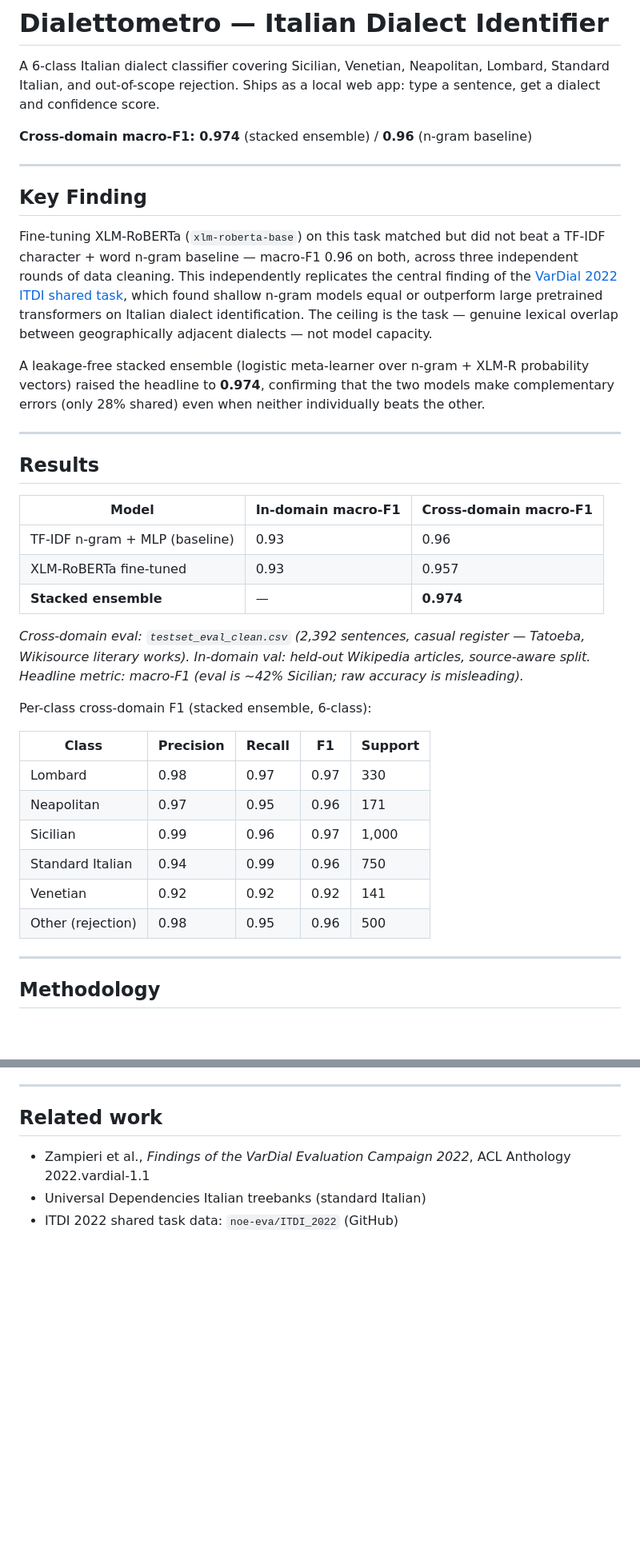
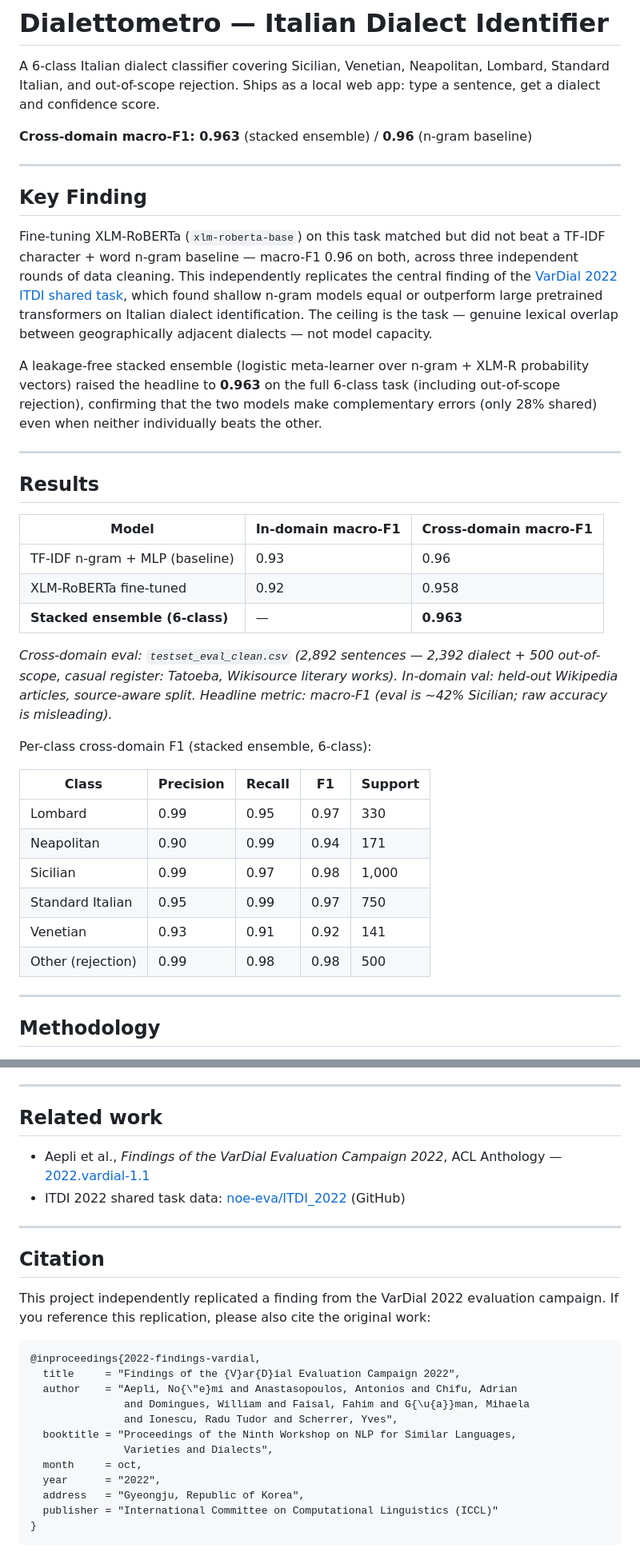
Before and after one commit to danjack0/dialettometro, a Markdown page: README.md, 2 parts joined by grey strips. Shown at 80% size. Drawn GitHub-style; blank space fills up the shorter version.

Commit message:
Update README: correct numbers, add setup/citation/venv

````diff
--- a/README.md
+++ b/README.md
@@ -4,7 +4,7 @@ A 6-class Italian dialect classifier covering Sicilian, Venetian, Neapolitan,
 Lombard, Standard Italian, and out-of-scope rejection. Ships as a local web app:
 type a sentence, get a dialect and confidence score.
 
-**Cross-domain macro-F1: 0.974** (stacked ensemble) / **0.96** (n-gram baseline)
+**Cross-domain macro-F1: 0.963** (stacked ensemble) / **0.96** (n-gram baseline)
 
 ---
 
@@ -19,9 +19,9 @@ on Italian dialect identification. The ceiling is the task — genuine lexical
 overlap between geographically adjacent dialects — not model capacity.
 
 A leakage-free stacked ensemble (logistic meta-learner over n-gram + XLM-R
-probability vectors) raised the headline to **0.974**, confirming that the two
-models make complementary errors (only 28% shared) even when neither individually
-beats the other.
+probability vectors) raised the headline to **0.963** on the full 6-class task
+(including out-of-scope rejection), confirming that the two models make
+complementary errors (only 28% shared) even when neither individually beats the other.
 
 ---
 
@@ -30,24 +30,24 @@ beats the other.
 | Model | In-domain macro-F1 | Cross-domain macro-F1 |
 |---|---|---|
 | TF-IDF n-gram + MLP (baseline) | 0.93 | 0.96 |
-| XLM-RoBERTa fine-tuned | 0.93 | 0.957 |
-| **Stacked ensemble** | — | **0.974** |
+| XLM-RoBERTa fine-tuned | 0.92 | 0.958 |
+| **Stacked ensemble (6-class)** | — | **0.963** |
 
-*Cross-domain eval: `testset_eval_clean.csv` (2,392 sentences, casual register —
-Tatoeba, Wikisource literary works). In-domain val: held-out Wikipedia articles,
-source-aware split. Headline metric: macro-F1 (eval is ~42% Sicilian; raw
-accuracy is misleading).*
+*Cross-domain eval: `testset_eval_clean.csv` (2,892 sentences — 2,392 dialect +
+500 out-of-scope, casual register: Tatoeba, Wikisource literary works).
+In-domain val: held-out Wikipedia articles, source-aware split.
+Headline metric: macro-F1 (eval is ~42% Sicilian; raw accuracy is misleading).*
 
 Per-class cross-domain F1 (stacked ensemble, 6-class):
 
 | Class | Precision | Recall | F1 | Support |
 |---|---|---|---|---|
-| Lombard | 0.98 | 0.97 | 0.97 | 330 |
-| Neapolitan | 0.97 | 0.95 | 0.96 | 171 |
-| Sicilian | 0.99 | 0.96 | 0.97 | 1,000 |
-| Standard Italian | 0.94 | 0.99 | 0.96 | 750 |
-| Venetian | 0.92 | 0.92 | 0.92 | 141 |
-| Other (rejection) | 0.98 | 0.95 | 0.96 | 500 |
+| Lombard | 0.99 | 0.95 | 0.97 | 330 |
+| Neapolitan | 0.90 | 0.99 | 0.94 | 171 |
+| Sicilian | 0.99 | 0.97 | 0.98 | 1,000 |
+| Standard Italian | 0.95 | 0.99 | 0.97 | 750 |
+| Venetian | 0.93 | 0.91 | 0.92 | 141 |
+| Other (rejection) | 0.99 | 0.98 | 0.98 | 500 |
 
 ---
 
@@ -241,7 +265,28 @@ documentation of two deliberately excluded sources.
 
 ## Related work
 
-- Zampieri et al., *Findings of the VarDial Evaluation Campaign 2022*,
-  ACL Anthology 2022.vardial-1.1
-- Universal Dependencies Italian treebanks (standard Italian)
-- ITDI 2022 shared task data: `noe-eva/ITDI_2022` (GitHub)
+- Aepli et al., *Findings of the VarDial Evaluation Campaign 2022*,
+  ACL Anthology — [2022.vardial-1.1](https://aclanthology.org/2022.vardial-1.1/)
+- ITDI 2022 shared task data: [noe-eva/ITDI_2022](https://github.com/noe-eva/ITDI_2022) (GitHub)
+
+---
+
+## Citation
+
+This project independently replicated a finding from the VarDial 2022 evaluation
+campaign. If you reference this replication, please also cite the original work:
+
+```bibtex
+@inproceedings{2022-findings-vardial,
+  title     = "Findings of the {V}ar{D}ial Evaluation Campaign 2022",
+  author    = "Aepli, No{\"e}mi and Anastasopoulos, Antonios and Chifu, Adrian
+               and Domingues, William and Faisal, Fahim and G{\u{a}}man, Mihaela
+               and Ionescu, Radu Tudor and Scherrer, Yves",
+  booktitle = "Proceedings of the Ninth Workshop on NLP for Similar Languages,
+               Varieties and Dialects",
+  month     = oct,
+  year      = "2022",
+  address   = "Gyeongju, Republic of Korea",
+  publisher = "International Committee on Computational Linguistics (ICCL)"
+}
+```
````
Also changed, not shown: other parts of README.md (+40 -16 lines).
